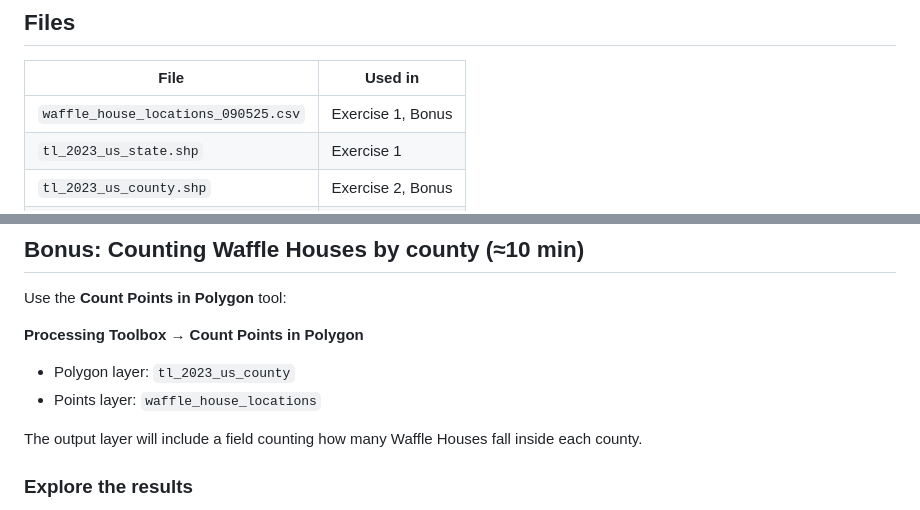
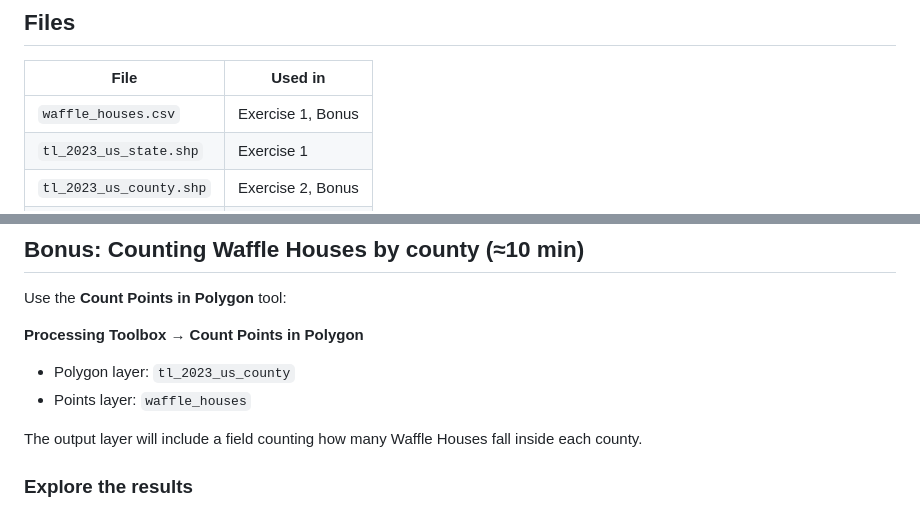
Before and after one commit to charlesminshew/nicar26, a Markdown page: spreadsheet-to-map/README.md, 2 parts joined by grey strips. GitHub-like rendering.

Commit message:
Updated waffle house file name

```diff
--- a/spreadsheet-to-map/README.md
+++ b/spreadsheet-to-map/README.md
@@ -26,7 +26,7 @@ This session is designed as a guided exercise with minimal lecture and constant
 
 | File | Used in |
 |------|---------|
-| `waffle_house_locations_090525.csv` | Exercise 1, Bonus |
+| `waffle_houses.csv` | Exercise 1, Bonus |
 | `tl_2023_us_state.shp` | Exercise 1 |
 | `tl_2023_us_county.shp` | Exercise 2, Bonus |
 | `medinc_county.csv` | Exercise 2 |
@@ -106,7 +106,7 @@ Use the **Count Points in Polygon** tool:
 **Processing Toolbox → Count Points in Polygon**
 
 - Polygon layer: `tl_2023_us_county`
-- Points layer: `waffle_house_locations`
+- Points layer: `waffle_houses`
 
 The output layer will include a field counting how many Waffle Houses fall inside each county.
 
```
